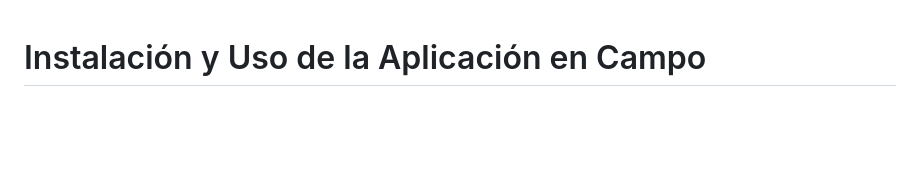
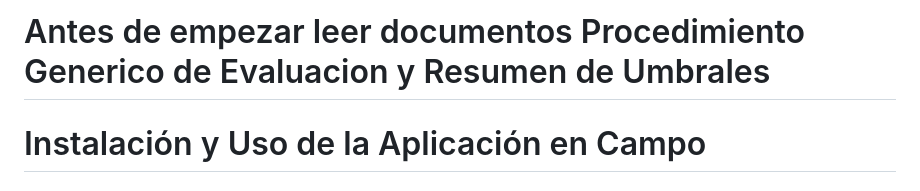
Before and after one commit to asoto59g/Monitoreo_arroz, a Markdown page: README.md, the part around the change. Drawn GitHub-style; blank space fills up the shorter version.

```diff
--- a/README.md
+++ b/README.md
@@ -1,3 +1,6 @@
+# Antes de empezar leer documentos Procedimiento Generico de Evaluacion y Resumen de Umbrales
+
+
 
 # Instalación y Uso de la Aplicación en Campo
 
```
